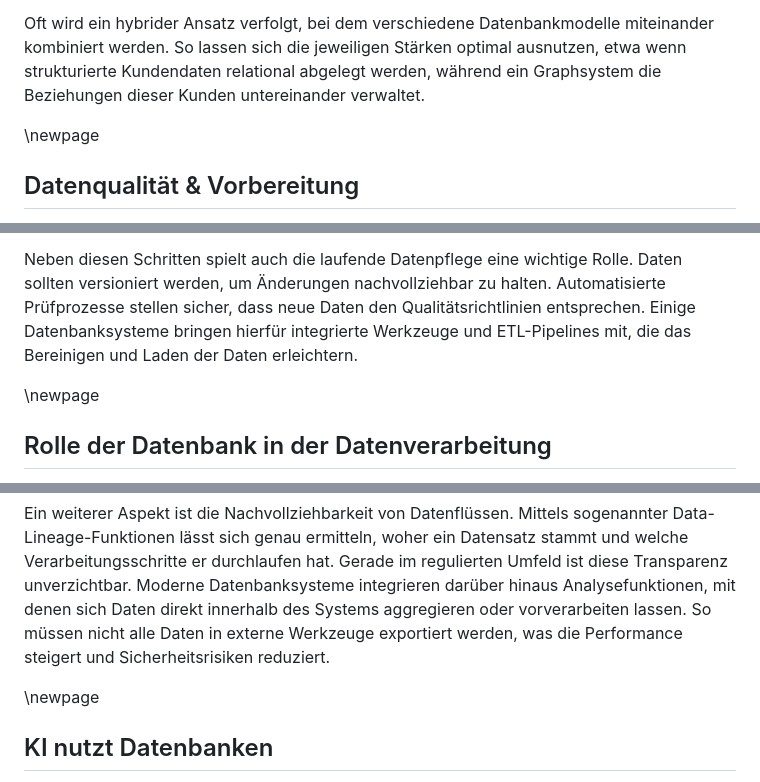
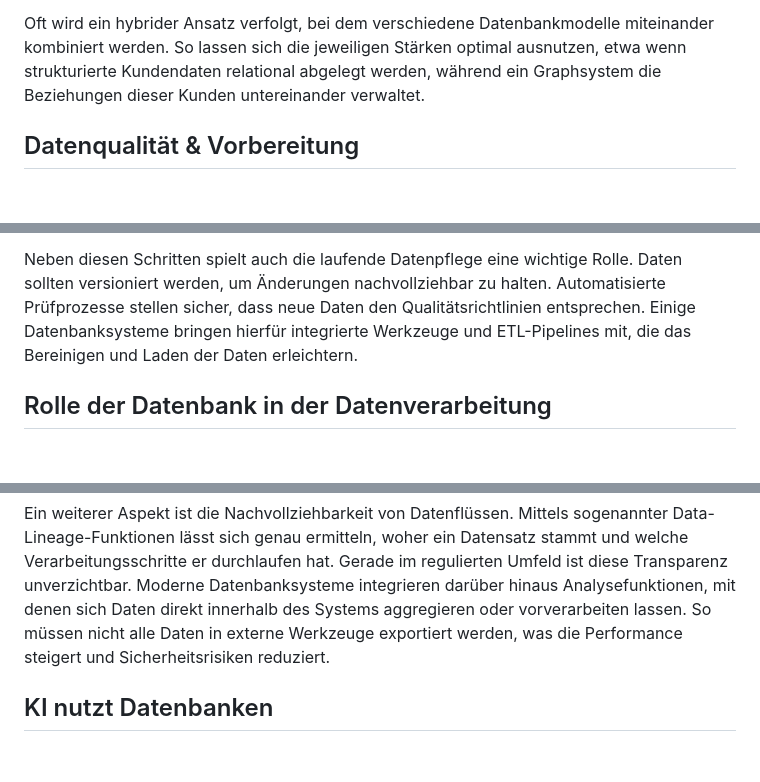
Before and after one commit to Monsterelch0/Datenbanken-im-Ki-kontext, a Markdown page: Ausarbeitung.md, 3 parts joined by grey strips. Drawn GitHub-style; blank space fills up the shorter version.

```diff
--- a/Ausarbeitung.md
+++ b/Ausarbeitung.md
@@ -26,7 +24,6 @@ Im Laufe der Zeit haben sich unterschiedliche Datenbankmodelle etabliert, die f
 
 Oft wird ein hybrider Ansatz verfolgt, bei dem verschiedene Datenbankmodelle miteinander kombiniert werden. So lassen sich die jeweiligen Stärken optimal ausnutzen, etwa wenn strukturierte Kundendaten relational abgelegt werden, während ein Graphsystem die Beziehungen dieser Kunden untereinander verwaltet.
 
-\newpage
 
 ## Datenqualität & Vorbereitung
 
@@ -40,7 +37,6 @@ Für zuverlässige KI-Modelle ist eine hohe Datenqualität unverzichtbar. Unvoll
 
 Neben diesen Schritten spielt auch die laufende Datenpflege eine wichtige Rolle. Daten sollten versioniert werden, um Änderungen nachvollziehbar zu halten. Automatisierte Prüfprozesse stellen sicher, dass neue Daten den Qualitätsrichtlinien entsprechen. Einige Datenbanksysteme bringen hierfür integrierte Werkzeuge und ETL-Pipelines mit, die das Bereinigen und Laden der Daten erleichtern.
 
-\newpage
 
 ## Rolle der Datenbank in der Datenverarbeitung
 
@@ -48,7 +44,6 @@ Datenbanken bieten weit mehr als reine Speicherfunktionen. Sie koordinieren konk
 
 Ein weiterer Aspekt ist die Nachvollziehbarkeit von Datenflüssen. Mittels sogenannter Data-Lineage-Funktionen lässt sich genau ermitteln, woher ein Datensatz stammt und welche Verarbeitungsschritte er durchlaufen hat. Gerade im regulierten Umfeld ist diese Transparenz unverzichtbar. Moderne Datenbanksysteme integrieren darüber hinaus Analysefunktionen, mit denen sich Daten direkt innerhalb des Systems aggregieren oder vorverarbeiten lassen. So müssen nicht alle Daten in externe Werkzeuge exportiert werden, was die Performance steigert und Sicherheitsrisiken reduziert.
 
-\newpage
 
 ## KI nutzt Datenbanken
 
```
Also changed, not shown: other parts of Ausarbeitung.md (+0 -7 lines).
